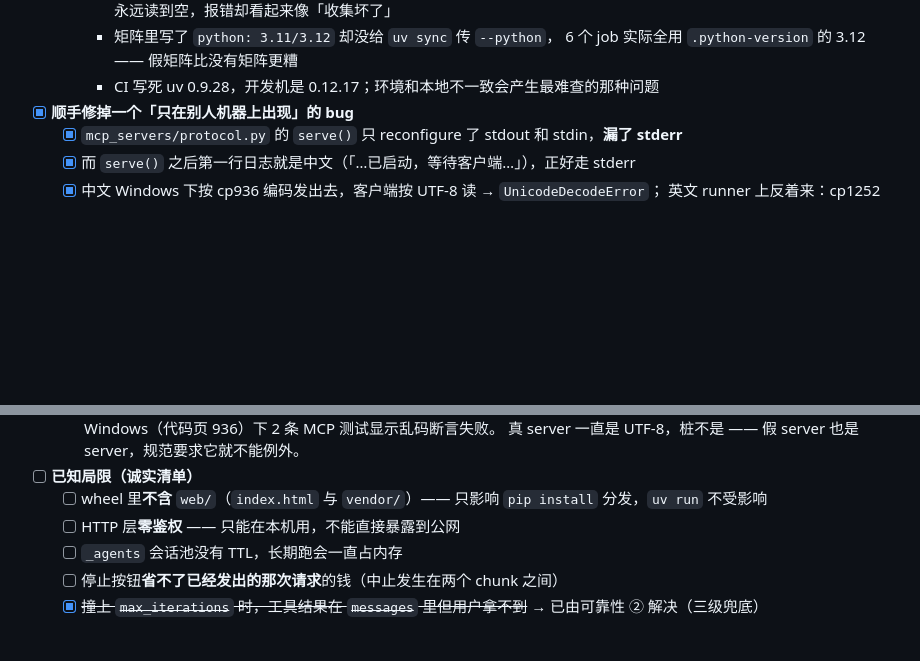
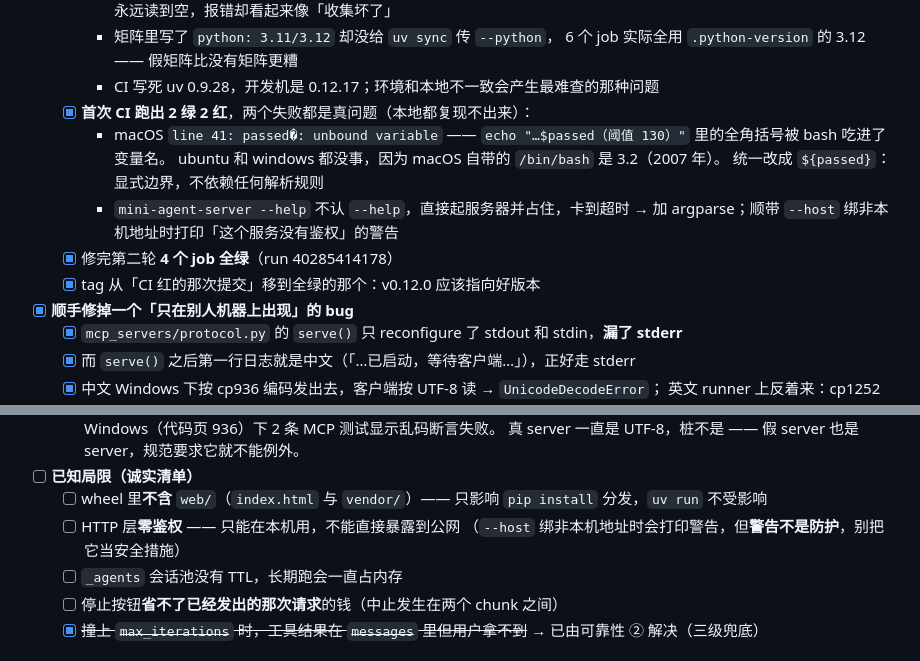
Before and after one commit to phoenixyu0521/mini-agent, a Markdown page: README.md, 2 parts joined by grey strips. Rendered like a GitHub page; blank space fills up the shorter version.

```diff
--- a/README.md
+++ b/README.md
@@ -1326,6 +1326,15 @@ UTF-8 完全不通才当 GBK 文件。header 改成报「本次返回第 a–b
     - 矩阵里写了 `python: 3.11/3.12` 却没给 `uv sync` 传 `--python`，
       6 个 job 实际全用 `.python-version` 的 3.12 —— 假矩阵比没有矩阵更糟
     - CI 写死 uv 0.9.28，开发机是 0.12.17；环境和本地不一致会产生最难查的那种问题
+  - [x] **首次 CI 跑出 2 绿 2 红**，两个失败都是真问题（本地都复现不出来）：
+    - macOS `line 41: passed�: unbound variable` ——
+      `echo "…$passed（阈值 130）"` 里的全角括号被 bash 吃进了变量名。
+      ubuntu 和 windows 都没事，因为 macOS 自带的 `/bin/bash` 是 3.2（2007 年）。
+      统一改成 `${passed}`：显式边界，不依赖任何解析规则
+    - `mini-agent-server --help` 不认 `--help`，直接起服务器并占住，卡到超时
+      → 加 argparse；顺带 `--host` 绑非本机地址时打印「这个服务没有鉴权」的警告
+  - [x] 修完第二轮 **4 个 job 全绿**（run 40285414178）
+  - [x] tag 从「CI 红的那次提交」移到全绿的那个：v0.12.0 应该指向好版本
 - [x] **顺手修掉一个「只在别人机器上出现」的 bug**
   - [x] `mcp_servers/protocol.py` 的 `serve()` 只 reconfigure 了 stdout 和 stdin，**漏了 stderr**
   - [x] 而 `serve()` 之后第一行日志就是中文（「…已启动，等待客户端…」），正好走 stderr
@@ -1345,6 +1354,7 @@ UTF-8 完全不通才当 GBK 文件。header 改成报「本次返回第 a–b
 - [ ] **已知局限（诚实清单）**
   - [ ] wheel 里**不含** `web/`（`index.html` 与 `vendor/`）—— 只影响 `pip install` 分发，`uv run` 不受影响
   - [ ] HTTP 层**零鉴权** —— 只能在本机用，不能直接暴露到公网
+        （`--host` 绑非本机地址时会打印警告，但**警告不是防护**，别把它当安全措施）
   - [ ] `_agents` 会话池没有 TTL，长期跑会一直占内存
   - [ ] 停止按钮**省不了已经发出的那次请求**的钱（中止发生在两个 chunk 之间）
   - [x] ~~撞上 `max_iterations` 时，工具结果在 `messages` 里但用户拿不到~~ → 已由可靠性 ② 解决（三级兜底）
```
Also changed, not shown: CHANGELOG.md (+29 -0 lines).
